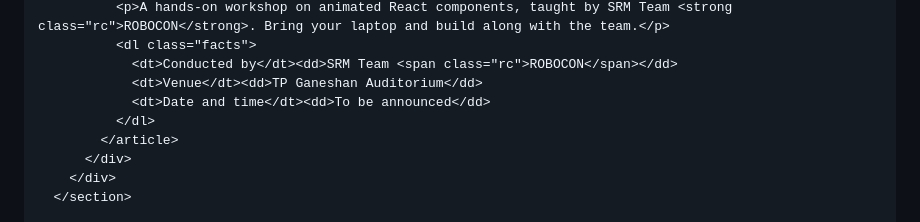
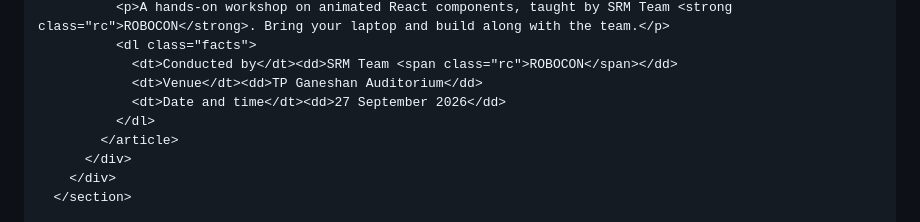
Before and after one commit to Nikithaa-22/ROBOCON_WEBDEV, a Markdown page: robocon-website-source.md, the part around the change. GitHub-like rendering.

Commit message:
Update workshop date in robocon-website-source.md

```diff
--- a/robocon-website-source.md
+++ b/robocon-website-source.md
@@ -334,7 +334,7 @@ A one-page, Batman-themed website announcing two workshops (**ShapeWaves** and *
           <dl class="facts">
             <dt>Conducted by</dt><dd>SRM Team <span class="rc">ROBOCON</span></dd>
             <dt>Venue</dt><dd>TP Ganeshan Auditorium</dd>
-            <dt>Date and time</dt><dd>To be announced</dd>
+            <dt>Date and time</dt><dd>27 September 2026</dd>
           </dl>
         </article>
       </div>
```
